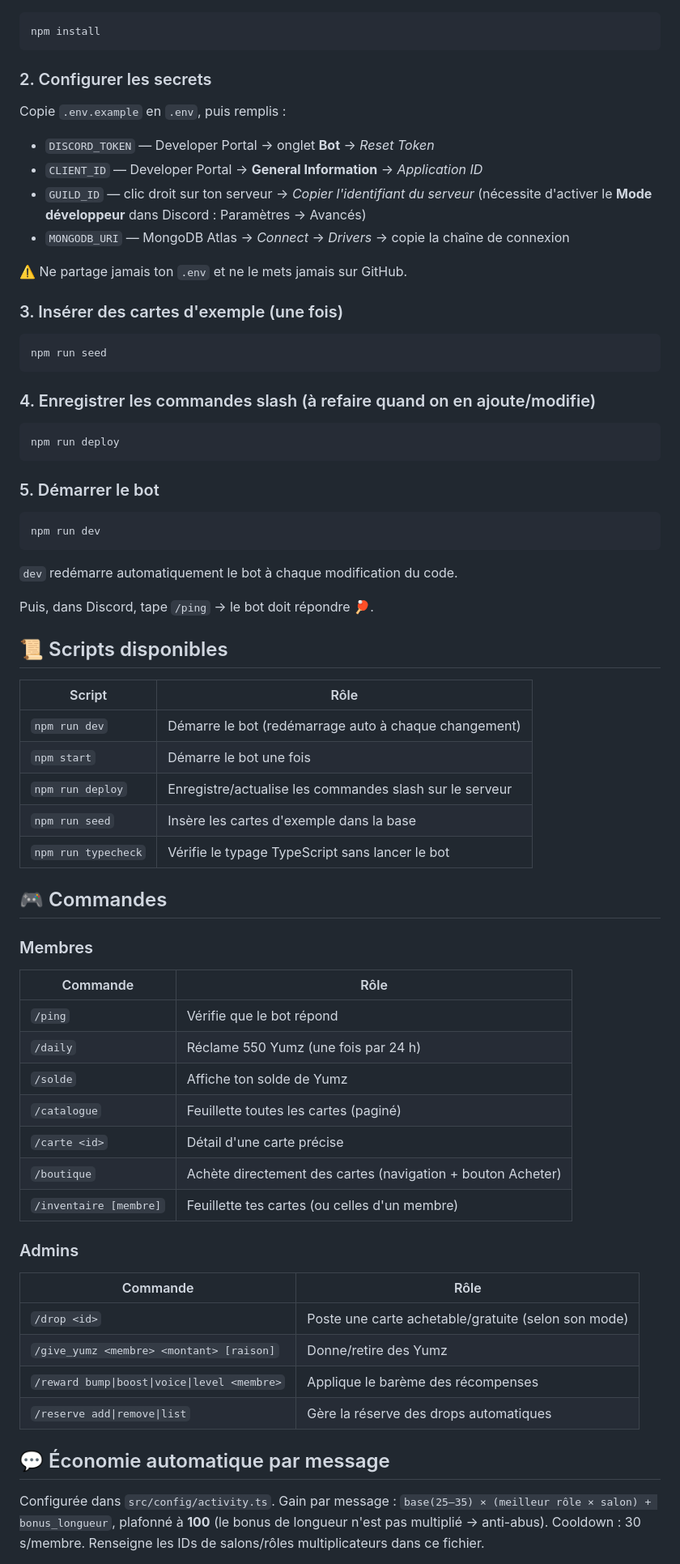
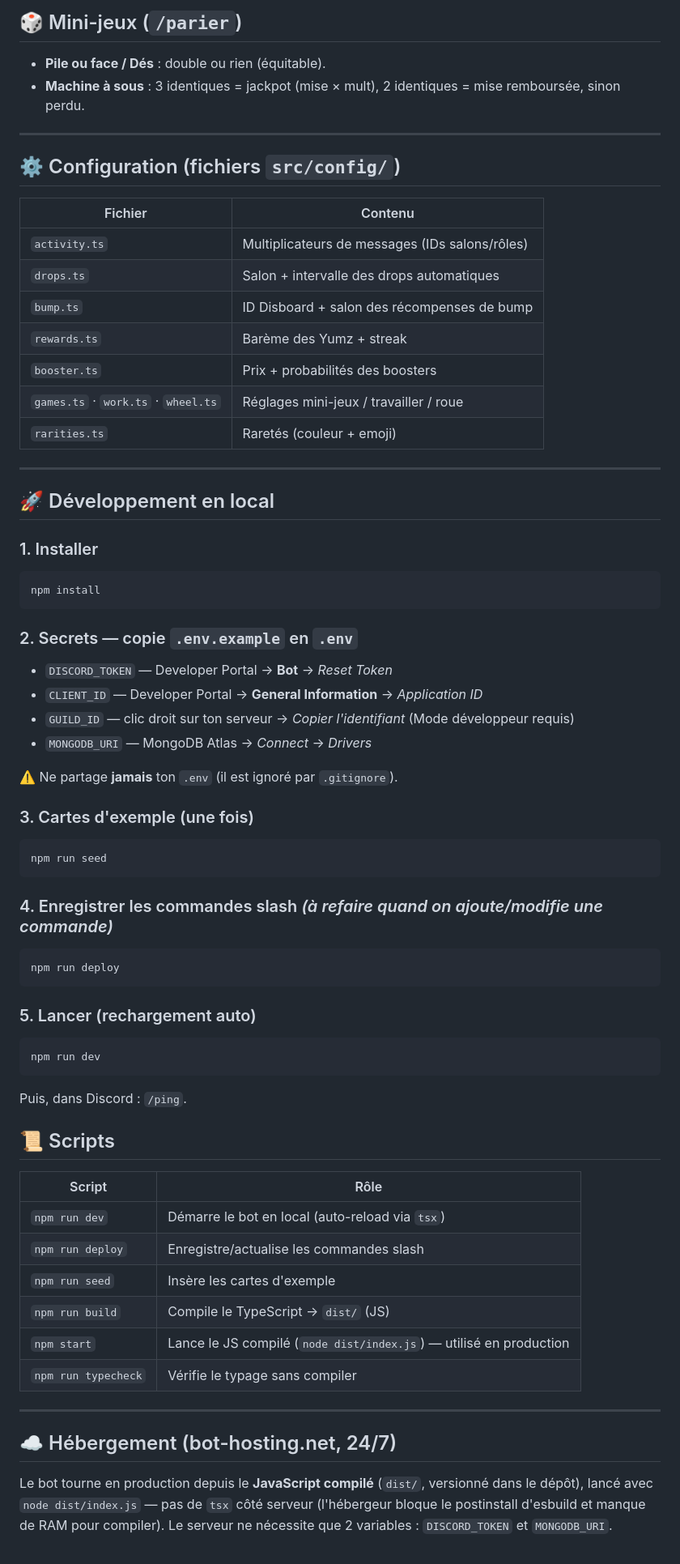
Before and after one commit to orazyx220/ycc-bot, a Markdown page: README.md, the part around one of its changes. Shown at 81% size. Drawn GitHub-style.

Commit message:
Met a jour le README (commandes, features, config, hebergement, structure)
Co-Authored-By: Claude Opus 4.8 <noreply@anthropic.com>

````diff
--- a/README.md
+++ b/README.md
@@ -10,67 +60,69 @@ Bot Discord où les membres gagnent des **Yumz** et achètent des **cartes** à
+## 🎲 Mini-jeux (`/parier`)
+- **Pile ou face / Dés** : double ou rien (équitable).
+- **Machine à sous** : 3 identiques = jackpot (mise × mult), 2 identiques = mise remboursée, sinon perdu.
+
+---
+
+## ⚙️ Configuration (fichiers `src/config/`)
+| Fichier | Contenu |
+|---|---|
+| `activity.ts` | Multiplicateurs de messages (IDs salons/rôles) |
+| `drops.ts` | Salon + intervalle des drops automatiques |
+| `bump.ts` | ID Disboard + salon des récompenses de bump |
+| `rewards.ts` | Barème des Yumz + streak |
+| `booster.ts` | Prix + probabilités des boosters |
+| `games.ts` · `work.ts` · `wheel.ts` | Réglages mini-jeux / travailler / roue |
+| `rarities.ts` | Raretés (couleur + emoji) |
+
+---
+
+## 🚀 Développement en local
+
+### 1. Installer
 ```bash
 npm install
 ```
 
-### 2. Configurer les secrets
-Copie `.env.example` en `.env`, puis remplis :
-- `DISCORD_TOKEN` — Developer Portal → onglet **Bot** → *Reset Token*
+### 2. Secrets — copie `.env.example` en `.env`
+- `DISCORD_TOKEN` — Developer Portal → **Bot** → *Reset Token*
 - `CLIENT_ID` — Developer Portal → **General Information** → *Application ID*
-- `GUILD_ID` — clic droit sur ton serveur → *Copier l'identifiant du serveur*
-  (nécessite d'activer le **Mode développeur** dans Discord : Paramètres → Avancés)
-- `MONGODB_URI` — MongoDB Atlas → *Connect* → *Drivers* → copie la chaîne de connexion
+- `GUILD_ID` — clic droit sur ton serveur → *Copier l'identifiant* (Mode développeur requis)
+- `MONGODB_URI` — MongoDB Atlas → *Connect* → *Drivers*
 
-⚠️ Ne partage jamais ton `.env` et ne le mets jamais sur GitHub.
+⚠️ Ne partage **jamais** ton `.env` (il est ignoré par `.gitignore`).
 
-### 3. Insérer des cartes d'exemple (une fois)
+### 3. Cartes d'exemple (une fois)
 ```bash
 npm run seed
 ```
 
-### 4. Enregistrer les commandes slash (à refaire quand on en ajoute/modifie)
+### 4. Enregistrer les commandes slash *(à refaire quand on ajoute/modifie une commande)*
 ```bash
 npm run deploy
 ```
 
-### 5. Démarrer le bot
+### 5. Lancer (rechargement auto)
 ```bash
 npm run dev
 ```
-`dev` redémarre automatiquement le bot à chaque modification du code.
+Puis, dans Discord : `/ping`.
 
-Puis, dans Discord, tape `/ping` → le bot doit répondre 🏓.
-
-## 📜 Scripts disponibles
+## 📜 Scripts
 | Script | Rôle |
 |---|---|
-| `npm run dev` | Démarre le bot (redémarrage auto à chaque changement) |
-| `npm start` | Démarre le bot une fois |
-| `npm run deploy` | Enregistre/actualise les commandes slash sur le serveur |
-| `npm run seed` | Insère les cartes d'exemple dans la base |
-| `npm run typecheck` | Vérifie le typage TypeScript sans lancer le bot |
+| `npm run dev` | Démarre le bot en local (auto-reload via `tsx`) |
+| `npm run deploy` | Enregistre/actualise les commandes slash |
+| `npm run seed` | Insère les cartes d'exemple |
+| `npm run build` | Compile le TypeScript → `dist/` (JS) |
+| `npm start` | Lance le JS compilé (`node dist/index.js`) — utilisé en production |
+| `npm run typecheck` | Vérifie le typage sans compiler |
 
-## 🎮 Commandes
-### Membres
-| Commande | Rôle |
-|---|---|
-| `/ping` | Vérifie que le bot répond |
-| `/daily` | Réclame 550 Yumz (une fois par 24 h) |
-| `/solde` | Affiche ton solde de Yumz |
-| `/catalogue` | Feuillette toutes les cartes (paginé) |
-| `/carte <id>` | Détail d'une carte précise |
-| `/boutique` | Achète directement des cartes (navigation + bouton Acheter) |
-| `/inventaire [membre]` | Feuillette tes cartes (ou celles d'un membre) |
+---
 
-### Admins
-| Commande | Rôle |
-|---|---|
-| `/drop <id>` | Poste une carte achetable/gratuite (selon son mode) |
-| `/give_yumz <membre> <montant> [raison]` | Donne/retire des Yumz |
-| `/reward bump\|boost\|voice\|level <membre>` | Applique le barème des récompenses |
-| `/reserve add\|remove\|list` | Gère la réserve des drops automatiques |
+## ☁️ Hébergement (bot-hosting.net, 24/7)
 
-## 💬 Économie automatique par message
-Configurée dans `src/config/activity.ts`. Gain par message :
-`base(25–35) × (meilleur rôle × salon) + bonus_longueur`, plafonné à **100**
-(le bonus de longueur n'est pas multiplié → anti-abus). Cooldown : 30 s/membre.
-Renseigne les IDs de salons/rôles multiplicateurs dans ce fichier.
+Le bot tourne en production depuis le **JavaScript compilé** (`dist/`, versionné dans le dépôt),
+lancé avec `node dist/index.js` — pas de `tsx` côté serveur (l'hébergeur bloque le postinstall
+d'esbuild et manque de RAM pour compiler). Le serveur ne nécessite que 2 variables : `DISCORD_TOKEN`
+et `MONGODB_URI`.
 
````
Also changed, not shown: other parts of README.md (+77 -40 lines).
